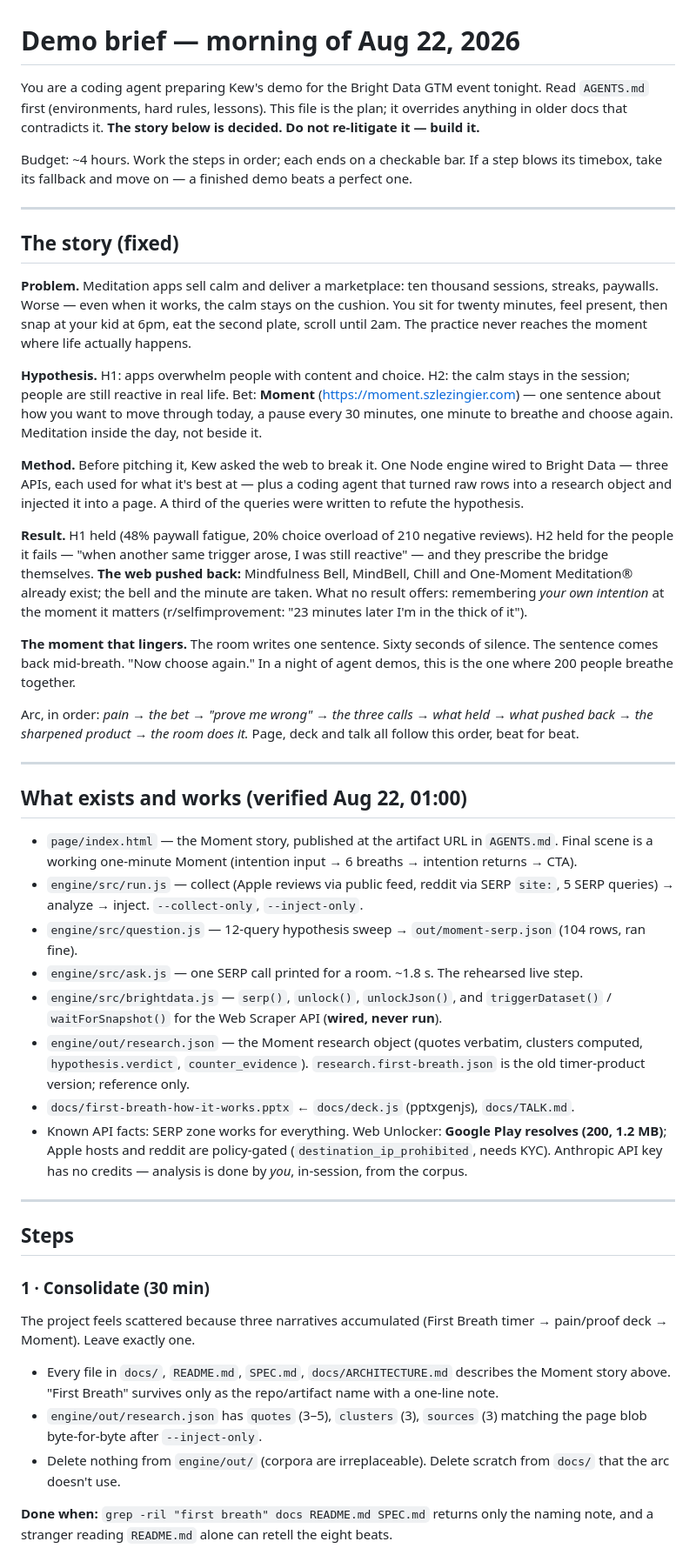
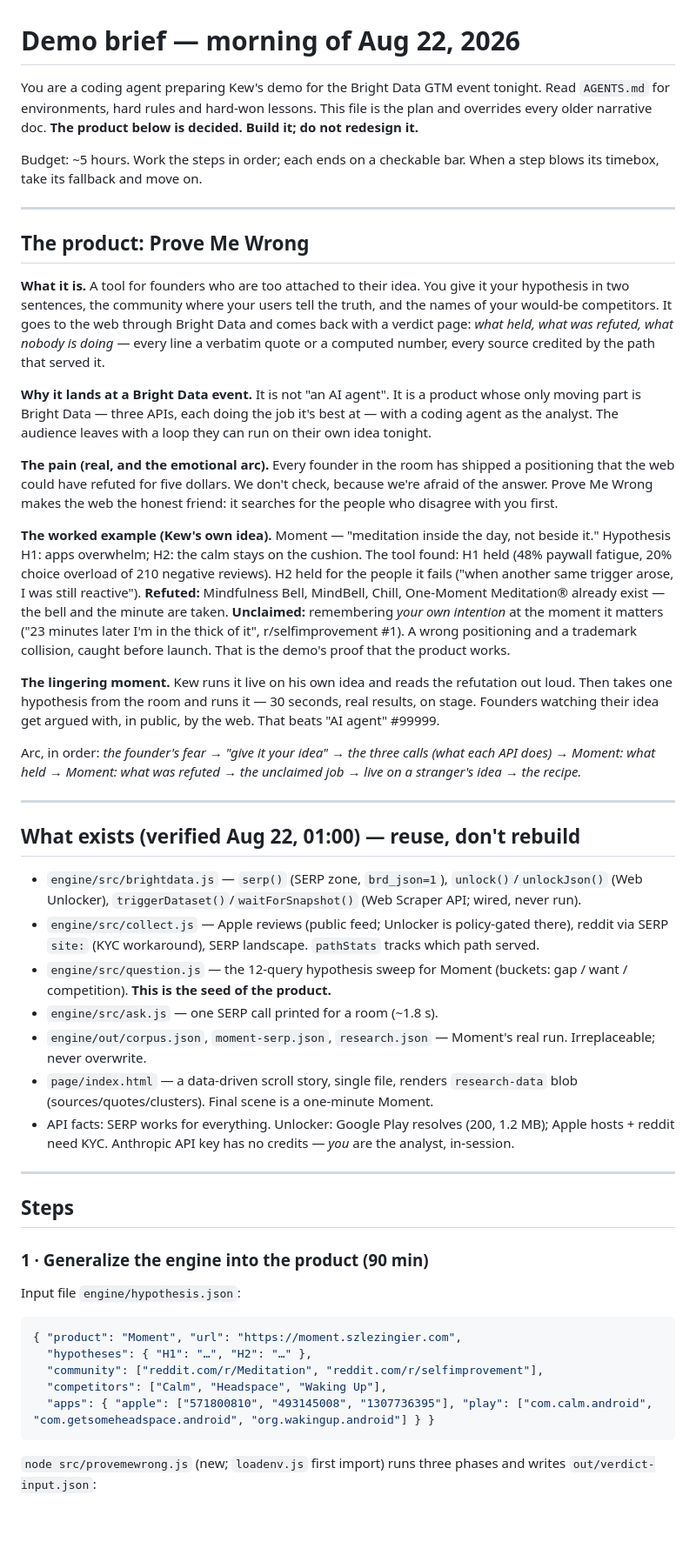
Before and after one commit to kewinzaq1/first-breath, a Markdown page: docs/DEMO-BRIEF.md, the part around one of its changes. Shown at 87% size. GitHub-like rendering; blank space fills up the shorter version.

Commit message:
DEMO-BRIEF: the product is Prove Me Wrong (Bright Data hypothesis-breaker); Moment is the worked example
Co-Authored-By: Claude Fable 5 <noreply@anthropic.com>

````diff
--- a/docs/DEMO-BRIEF.md
+++ b/docs/DEMO-BRIEF.md
@@ -1,49 +1,52 @@
 # Demo brief — morning of Aug 22, 2026
 
-You are a coding agent preparing Kew's demo for the Bright Data GTM event tonight. Read `AGENTS.md` first (environments, hard rules, lessons). This file is the plan; it overrides anything in older docs that contradicts it. **The story below is decided. Do not re-litigate it — build it.**
+You are a coding agent preparing Kew's demo for the Bright Data GTM event tonight. Read `AGENTS.md` for environments, hard rules and hard-won lessons. This file is the plan and overrides every older narrative doc. **The product below is decided. Build it; do not redesign it.**
 
-Budget: ~4 hours. Work the steps in order; each ends on a checkable bar. If a step blows its timebox, take its fallback and move on — a finished demo beats a perfect one.
+Budget: ~5 hours. Work the steps in order; each ends on a checkable bar. When a step blows its timebox, take its fallback and move on.
 
 ---
 
-## The story (fixed)
+## The product: Prove Me Wrong
 
-**Problem.** Meditation apps sell calm and deliver a marketplace: ten thousand sessions, streaks, paywalls. Worse — even when it works, the calm stays on the cushion. You sit for twenty minutes, feel present, then snap at your kid at 6pm, eat the second plate, scroll until 2am. The practice never reaches the moment where life actually happens.
+**What it is.** A tool for founders who are too attached to their idea. You give it your hypothesis in two sentences, the community where your users tell the truth, and the names of your would-be competitors. It goes to the web through Bright Data and comes back with a verdict page: *what held, what was refuted, what nobody is doing* — every line a verbatim quote or a computed number, every source credited by the path that served it.
 
-**Hypothesis.** H1: apps overwhelm people with content and choice. H2: the calm stays in the session; people are still reactive in real life. Bet: **Moment** (https://moment.szlezingier.com) — one sentence about how you want to move through today, a pause every 30 minutes, one minute to breathe and choose again. Meditation inside the day, not beside it.
+**Why it lands at a Bright Data event.** It is not "an AI agent". It is a product whose only moving part is Bright Data — three APIs, each doing the job it's best at — with a coding agent as the analyst. The audience leaves with a loop they can run on their own idea tonight.
 
-**Method.** Before pitching it, Kew asked the web to break it. One Node engine wired to Bright Data — three APIs, each used for what it's best at — plus a coding agent that turned raw rows into a research object and injected it into a page. A third of the queries were written to refute the hypothesis.
+**The pain (real, and the emotional arc).** Every founder in the room has shipped a positioning that the web could have refuted for five dollars. We don't check, because we're afraid of the answer. Prove Me Wrong makes the web the honest friend: it searches for the people who disagree with you first.
 
-**Result.** H1 held (48% paywall fatigue, 20% choice overload of 210 negative reviews). H2 held for the people it fails — "when another same trigger arose, I was still reactive" — and they prescribe the bridge themselves. **The web pushed back:** Mindfulness Bell, MindBell, Chill and One-Moment Meditation® already exist; the bell and the minute are taken. What no result offers: remembering *your own intention* at the moment it matters (r/selfimprovement: "23 minutes later I'm in the thick of it").
+**The worked example (Kew's own idea).** Moment — "meditation inside the day, not beside it." Hypothesis H1: apps overwhelm; H2: the calm stays on the cushion. The tool found: H1 held (48% paywall fatigue, 20% choice overload of 210 negative reviews). H2 held for the people it fails ("when another same trigger arose, I was still reactive"). **Refuted:** Mindfulness Bell, MindBell, Chill, One-Moment Meditation® already exist — the bell and the minute are taken. **Unclaimed:** remembering *your own intention* at the moment it matters ("23 minutes later I'm in the thick of it", r/selfimprovement #1). A wrong positioning and a trademark collision, caught before launch. That is the demo's proof that the product works.
 
-**The moment that lingers.** The room writes one sentence. Sixty seconds of silence. The sentence comes back mid-breath. "Now choose again." In a night of agent demos, this is the one where 200 people breathe together.
+**The lingering moment.** Kew runs it live on his own idea and reads the refutation out loud. Then takes one hypothesis from the room and runs it — 30 seconds, real results, on stage. Founders watching their idea get argued with, in public, by the web. That beats "AI agent" #99999.
 
-Arc, in order: *pain → the bet → "prove me wrong" → the three calls → what held → what pushed back → the sharpened product → the room does it.* Page, deck and talk all follow this order, beat for beat.
+Arc, in order: *the founder's fear → "give it your idea" → the three calls (what each API does) → Moment: what held → Moment: what was refuted → the unclaimed job → live on a stranger's idea → the recipe.*
 
 ---
 
-## What exists and works (verified Aug 22, 01:00)
+## What exists (verified Aug 22, 01:00) — reuse, don't rebuild
 
-- `page/index.html` — the Moment story, published at the artifact URL in `AGENTS.md`. Final scene is a working one-minute Moment (intention input → 6 breaths → intention returns → CTA).
-- `engine/src/run.js` — collect (Apple reviews via public feed, reddit via SERP `site:`, 5 SERP queries) → analyze → inject. `--collect-only`, `--inject-only`.
-- `engine/src/question.js` — 12-query hypothesis sweep → `out/moment-serp.json` (104 rows, ran fine).
-- `engine/src/ask.js` — one SERP call printed for a room. ~1.8 s. The rehearsed live step.
-- `engine/src/brightdata.js` — `serp()`, `unlock()`, `unlockJson()`, and `triggerDataset()` / `waitForSnapshot()` for the Web Scraper API (**wired, never run**).
-- `engine/out/research.json` — the Moment research object (quotes verbatim, clusters computed, `hypothesis.verdict`, `counter_evidence`). `research.first-breath.json` is the old timer-product version; reference only.
-- `docs/first-breath-how-it-works.pptx` ← `docs/deck.js` (pptxgenjs), `docs/TALK.md`.
-- Known API facts: SERP zone works for everything. Web Unlocker: **Google Play resolves (200, 1.2 MB)**; Apple hosts and reddit are policy-gated (`destination_ip_prohibited`, needs KYC). Anthropic API key has no credits — analysis is done by *you*, in-session, from the corpus.
+- `engine/src/brightdata.js` — `serp()` (SERP zone, `brd_json=1`), `unlock()`/`unlockJson()` (Web Unlocker), `triggerDataset()`/`waitForSnapshot()` (Web Scraper API; wired, never run).
+- `engine/src/collect.js` — Apple reviews (public feed; Unlocker is policy-gated there), reddit via SERP `site:` (KYC workaround), SERP landscape. `pathStats` tracks which path served.
+- `engine/src/question.js` — the 12-query hypothesis sweep for Moment (buckets: gap / want / competition). **This is the seed of the product.**
+- `engine/src/ask.js` — one SERP call printed for a room (~1.8 s).
+- `engine/out/corpus.json`, `moment-serp.json`, `research.json` — Moment's real run. Irreplaceable; never overwrite.
+- `page/index.html` — a data-driven scroll story, single file, renders `research-data` blob (sources/quotes/clusters). Final scene is a one-minute Moment.
+- API facts: SERP works for everything. Unlocker: Google Play resolves (200, 1.2 MB); Apple hosts + reddit need KYC. Anthropic API key has no credits — *you* are the analyst, in-session.
 
 ---
 
 ## Steps
 
-### 1 · Consolidate (30 min)
+### 1 · Generalize the engine into the product (90 min)
 
-The project feels scattered because three narratives accumulated (First Breath timer → pain/proof deck → Moment). Leave exactly one.
+Input file `engine/hypothesis.json`:
 
-- Every file in `docs/`, `README.md`, `SPEC.md`, `docs/ARCHITECTURE.md` describes the Moment story above. "First Breath" survives only as the repo/artifact name with a one-line note.
-- `engine/out/research.json` has `quotes` (3–5), `clusters` (3), `sources` (3) matching the page blob byte-for-byte after `--inject-only`.
-- Delete nothing from `engine/out/` (corpora are irreplaceable). Delete scratch from `docs/` that the arc doesn't use.
+```json
+{ "product": "Moment", "url": "https://moment.szlezingier.com",
+  "hypotheses": { "H1": "…", "H2": "…" },
+  "community": ["reddit.com/r/Meditation", "reddit.com/r/selfimprovement"],
+  "competitors": ["Calm", "Headspace", "Waking Up"],
+  "apps": { "apple": ["571800810", "493145008", "1307736395"], "play": ["com.calm.android", "com.getsomeheadspace.android", "org.wakingup.android"] } }
+```
 
-**Done when:** `grep -ril "first breath" docs README.md SPEC.md` returns only the naming note, and a stranger reading `README.md` alone can retell the eight beats.
+`node src/provemewrong.js` (new; `loadenv.js` first import) runs three phases and writes `out/verdict-input.json`:
 
````
Also changed, not shown: other parts of docs/DEMO-BRIEF.md (+28 -39 lines), AGENTS.md (+1 -1 lines).
